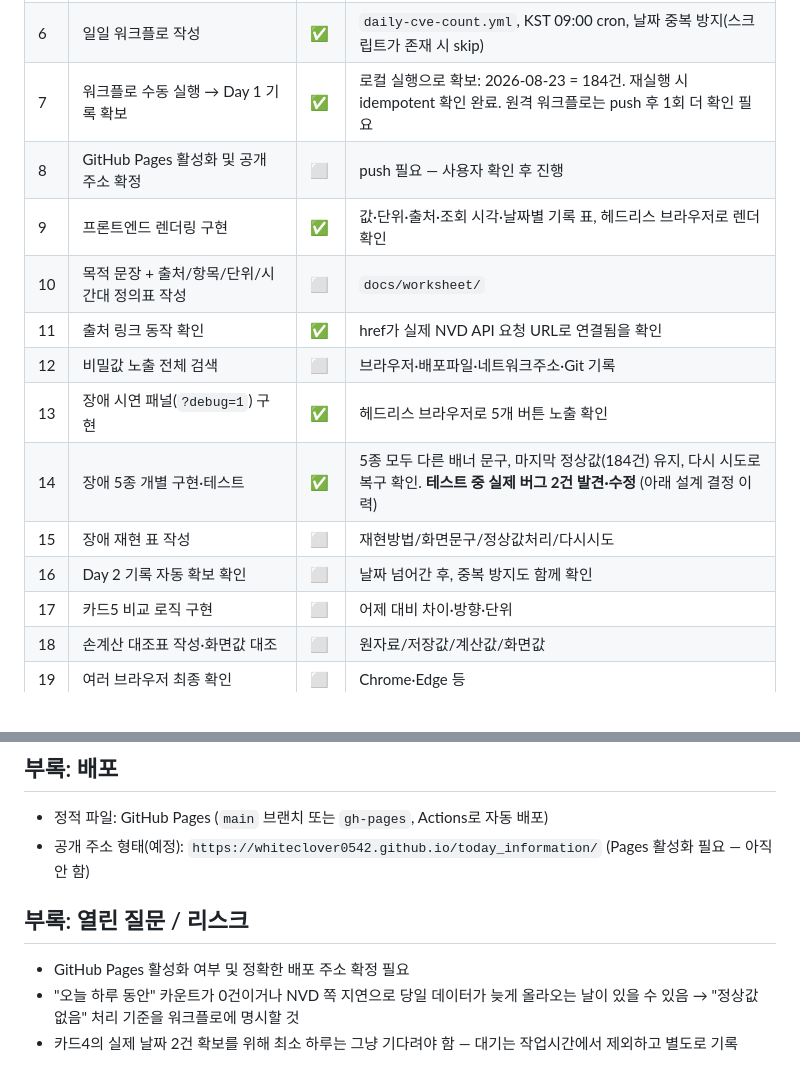
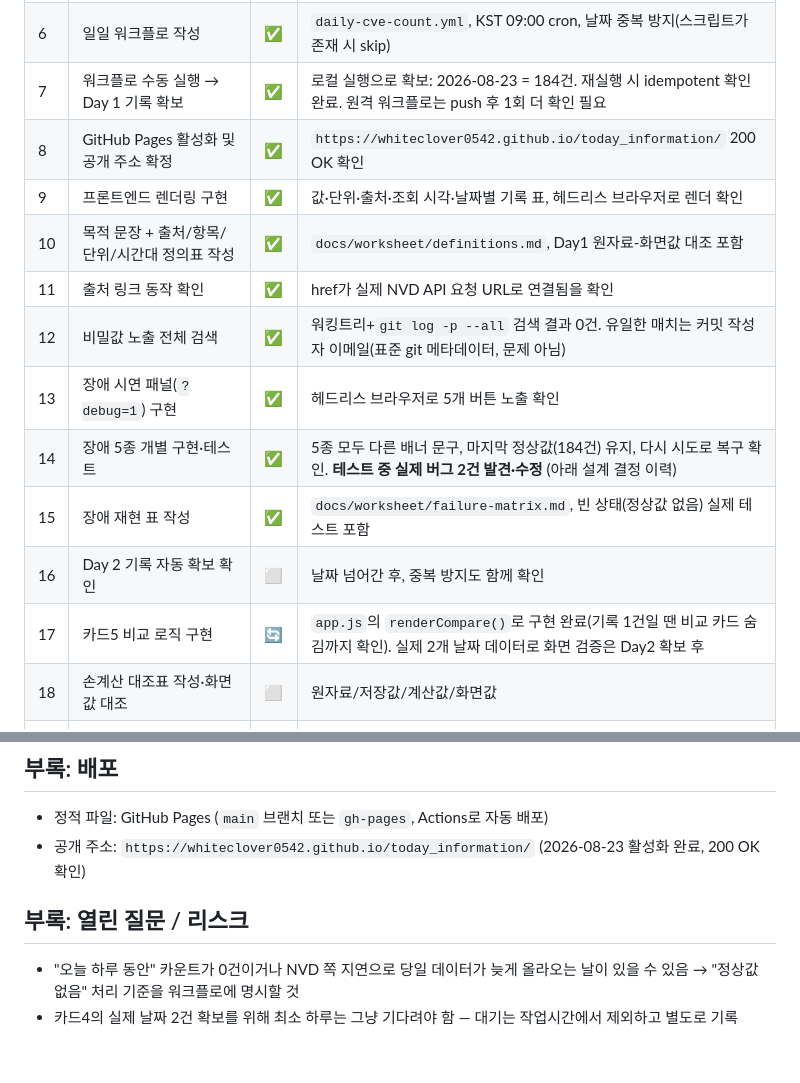
Before and after one commit to whiteclover0542/Today_CVE_information, a Markdown page: PROGRESS.md, 2 parts joined by grey strips. GitHub-like rendering; blank space fills up the shorter version.

```diff
--- a/PROGRESS.md
+++ b/PROGRESS.md
@@ -14,16 +14,16 @@
 | 5 | `data/history.json` 스키마 정의 | ✅ | `{date, count, unit, timezone, sourceApiUrl, queriedAtUtc}` 배열 |
 | 6 | 일일 워크플로 작성 | ✅ | `daily-cve-count.yml`, KST 09:00 cron, 날짜 중복 방지(스크립트가 존재 시 skip) |
 | 7 | 워크플로 수동 실행 → Day 1 기록 확보 | ✅ | 로컬 실행으로 확보: 2026-08-23 = 184건. 재실행 시 idempotent 확인 완료. 원격 워크플로는 push 후 1회 더 확인 필요 |
-| 8 | GitHub Pages 활성화 및 공개 주소 확정 | ⬜ | push 필요 — 사용자 확인 후 진행 |
+| 8 | GitHub Pages 활성화 및 공개 주소 확정 | ✅ | `https://whiteclover0542.github.io/today_information/` 200 OK 확인 |
 | 9 | 프론트엔드 렌더링 구현 | ✅ | 값·단위·출처·조회 시각·날짜별 기록 표, 헤드리스 브라우저로 렌더 확인 |
-| 10 | 목적 문장 + 출처/항목/단위/시간대 정의표 작성 | ⬜ | `docs/worksheet/` |
+| 10 | 목적 문장 + 출처/항목/단위/시간대 정의표 작성 | ✅ | `docs/worksheet/definitions.md`, Day1 원자료-화면값 대조 포함 |
 | 11 | 출처 링크 동작 확인 | ✅ | href가 실제 NVD API 요청 URL로 연결됨을 확인 |
-| 12 | 비밀값 노출 전체 검색 | ⬜ | 브라우저·배포파일·네트워크주소·Git 기록 |
+| 12 | 비밀값 노출 전체 검색 | ✅ | 워킹트리+`git log -p --all` 검색 결과 0건. 유일한 매치는 커밋 작성자 이메일(표준 git 메타데이터, 문제 아님) |
 | 13 | 장애 시연 패널(`?debug=1`) 구현 | ✅ | 헤드리스 브라우저로 5개 버튼 노출 확인 |
 | 14 | 장애 5종 개별 구현·테스트 | ✅ | 5종 모두 다른 배너 문구, 마지막 정상값(184건) 유지, 다시 시도로 복구 확인. **테스트 중 실제 버그 2건 발견·수정** (아래 설계 결정 이력) |
-| 15 | 장애 재현 표 작성 | ⬜ | 재현방법/화면문구/정상값처리/다시시도 |
+| 15 | 장애 재현 표 작성 | ✅ | `docs/worksheet/failure-matrix.md`, 빈 상태(정상값 없음) 실제 테스트 포함 |
 | 16 | Day 2 기록 자동 확보 확인 | ⬜ | 날짜 넘어간 후, 중복 방지도 함께 확인 |
-| 17 | 카드5 비교 로직 구현 | ⬜ | 어제 대비 차이·방향·단위 |
+| 17 | 카드5 비교 로직 구현 | 🔄 | `app.js`의 `renderCompare()`로 구현 완료(기록 1건일 땐 비교 카드 숨김까지 확인). 실제 2개 날짜 데이터로 화면 검증은 Day2 확보 후 |
 | 18 | 손계산 대조표 작성·화면값 대조 | ⬜ | 원자료/저장값/계산값/화면값 |
 | 19 | 여러 브라우저 최종 확인 | ⬜ | Chrome·Edge 등 |
 | 20 | 검증 안내서(`VERIFICATION.md`) 작성 | ⬜ | 어디로/무엇을/통과기준/안될때 |
@@ -216,9 +216,8 @@ GitHub Pages 무료 사용 조건 = 저장소 **Public** → 커밋 기록 전
 
 ## 부록: 배포
 - 정적 파일: GitHub Pages (`main` 브랜치 또는 `gh-pages`, Actions로 자동 배포)
-- 공개 주소 형태(예정): `https://whiteclover0542.github.io/today_information/` (Pages 활성화 필요 — 아직 안 함)
+- 공개 주소: `https://whiteclover0542.github.io/today_information/` (2026-08-23 활성화 완료, 200 OK 확인)
 
 ## 부록: 열린 질문 / 리스크
-- GitHub Pages 활성화 여부 및 정확한 배포 주소 확정 필요
 - "오늘 하루 동안" 카운트가 0건이거나 NVD 쪽 지연으로 당일 데이터가 늦게 올라오는 날이 있을 수 있음 → "정상값 없음" 처리 기준을 워크플로에 명시할 것
 - 카드4의 실제 날짜 2건 확보를 위해 최소 하루는 그냥 기다려야 함 — 대기는 작업시간에서 제외하고 별도로 기록
```
Also changed, not shown: docs/worksheet/definitions.md (added, +24 -0 lines), docs/worksheet/failure-matrix.md (added, +21 -0 lines).
